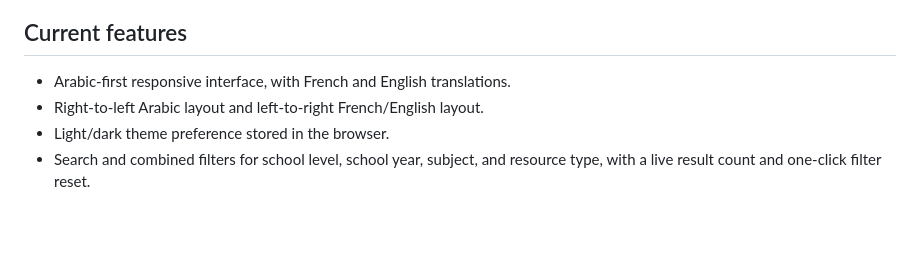
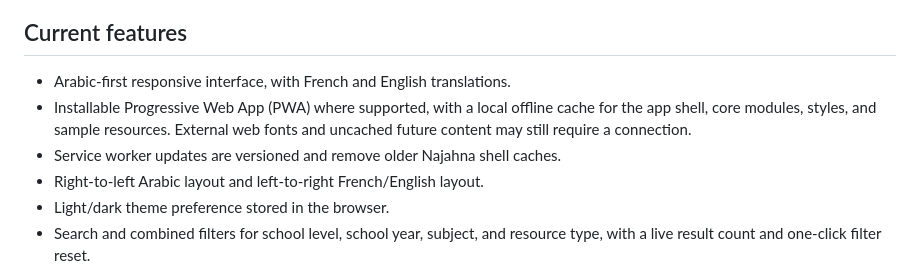
Before and after one commit to hhkskkkdjwbf-bot/Najahna-, a Markdown page: README.md, the part around the change. Drawn GitHub-style; blank space fills up the shorter version.

Commit message:
Document installable and offline app support

```diff
--- a/README.md
+++ b/README.md
@@ -7,6 +7,8 @@
 ## Current features
 
 - Arabic-first responsive interface, with French and English translations.
+- Installable Progressive Web App (PWA) where supported, with a local offline cache for the app shell, core modules, styles, and sample resources. External web fonts and uncached future content may still require a connection.
+- Service worker updates are versioned and remove older Najahna shell caches.
 - Right-to-left Arabic layout and left-to-right French/English layout.
 - Light/dark theme preference stored in the browser.
 - Search and combined filters for school level, school year, subject, and resource type, with a live result count and one-click filter reset.
```
